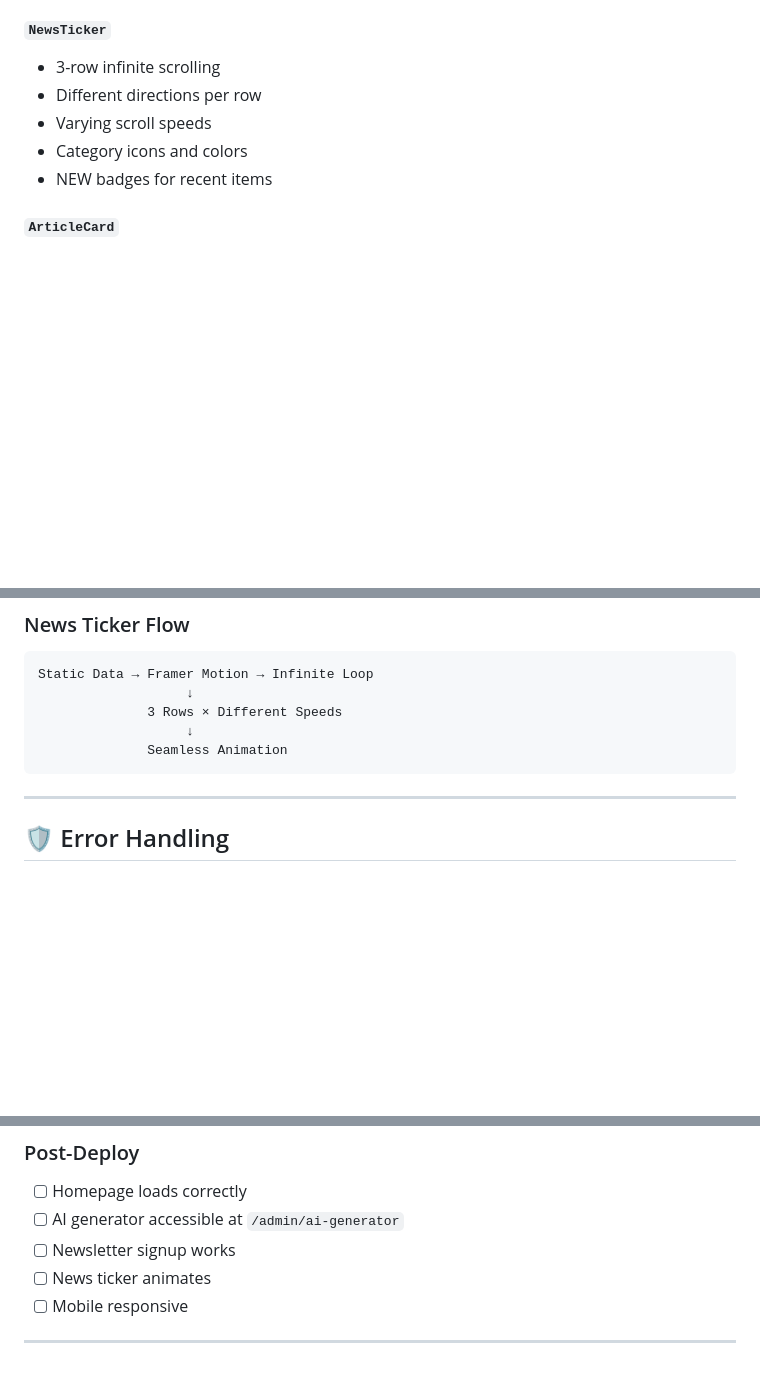
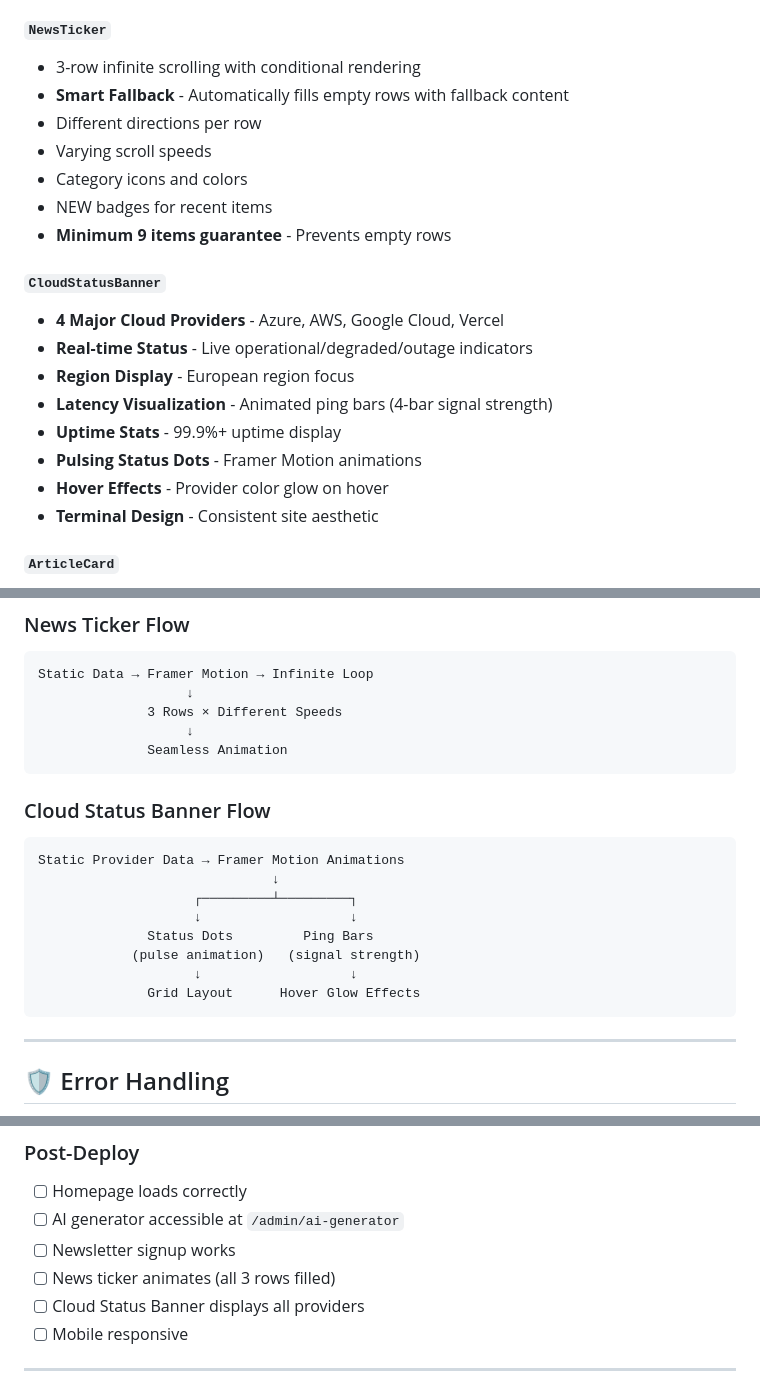
Before and after one commit to Tripleiks/bedcave-frontend, a Markdown page: TECHNICAL.md, 3 parts joined by grey strips. Drawn GitHub-style; blank space fills up the shorter version.

````diff
--- a/TECHNICAL.md
+++ b/TECHNICAL.md
@@ -265,11 +265,23 @@ DELETE /api/images/library?id=img_123
 - Posts grid layout
 
 #### `NewsTicker`
-- 3-row infinite scrolling
+- 3-row infinite scrolling with conditional rendering
+- **Smart Fallback** - Automatically fills empty rows with fallback content
 - Different directions per row
 - Varying scroll speeds
 - Category icons and colors
 - NEW badges for recent items
+- **Minimum 9 items guarantee** - Prevents empty rows
+
+#### `CloudStatusBanner`
+- **4 Major Cloud Providers** - Azure, AWS, Google Cloud, Vercel
+- **Real-time Status** - Live operational/degraded/outage indicators
+- **Region Display** - European region focus
+- **Latency Visualization** - Animated ping bars (4-bar signal strength)
+- **Uptime Stats** - 99.9%+ uptime display
+- **Pulsing Status Dots** - Framer Motion animations
+- **Hover Effects** - Provider color glow on hover
+- **Terminal Design** - Consistent site aesthetic
 
 #### `ArticleCard`
 - Variant: default/featured
@@ -410,6 +422,19 @@ Static Data → Framer Motion → Infinite Loop
               Seamless Animation
 ```
 
+### Cloud Status Banner Flow
+
+```
+Static Provider Data → Framer Motion Animations
+                              ↓
+                    ┌─────────┴─────────┐
+                    ↓                   ↓
+              Status Dots         Ping Bars
+            (pulse animation)   (signal strength)
+                    ↓                   ↓
+              Grid Layout      Hover Glow Effects
+```
+
 ---
 
 ## 🛡️ Error Handling
@@ -460,7 +485,8 @@ try {
 - [ ] Homepage loads correctly
 - [ ] AI generator accessible at `/admin/ai-generator`
 - [ ] Newsletter signup works
-- [ ] News ticker animates
+- [ ] News ticker animates (all 3 rows filled)
+- [ ] Cloud Status Banner displays all providers
 - [ ] Mobile responsive
 
 ---
````
Also changed, not shown: other parts of TECHNICAL.md (+2 -2 lines), README.md (+14 -3 lines).
